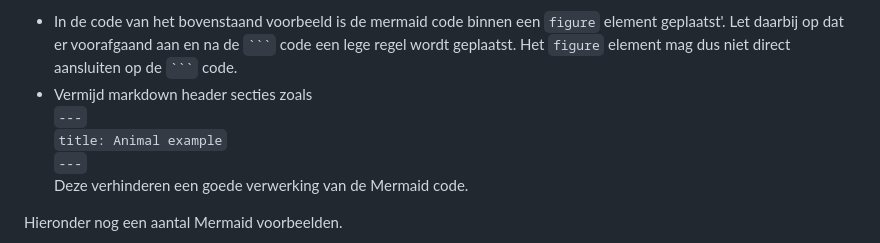
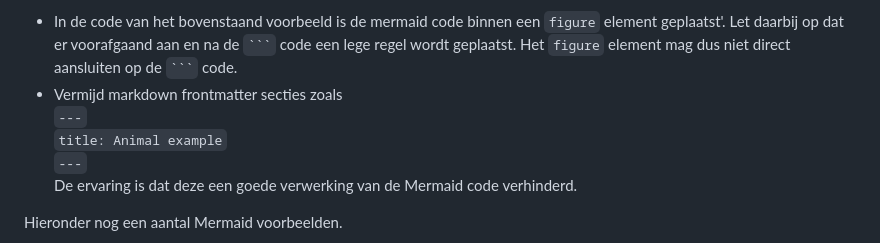
Before and after one commit to VNG-Realisatie/VNG-R-Respec-Template, a Markdown page: mermaid.md, the part around the change printed below. Rendered like a GitHub page.

`````diff
--- a/mermaid.md
+++ b/mermaid.md
@@ -32,7 +32,7 @@ Zie de '[GitHub documentatie](https://docs.github.com/en/get-started/writing-on-
 **Aandachtspunten m.b.t. Mermaid**
 
 * In de code van het  bovenstaand voorbeeld is de mermaid code binnen een `figure` element geplaatst'. Let daarbij op dat er voorafgaand aan en na de ```` ``` ```` code een lege regel wordt geplaatst. Het `figure` element mag dus niet direct aansluiten op de ```` ``` ```` code.
-* Vermijd markdown header secties zoals<br/><code>---</code><br/><code>title: Animal example</code><br/><code>---</code><br/>Deze verhinderen een goede verwerking van de Mermaid code.
+* Vermijd markdown frontmatter secties zoals<br/><code>---</code><br/><code>title: Animal example</code><br/><code>---</code><br/>De ervaring is dat deze een goede verwerking van de Mermaid code verhinderd.
 
 Hieronder nog een aantal Mermaid voorbeelden.
 
`````
Also changed, not shown: other parts of mermaid.md (+2 -1 lines).
